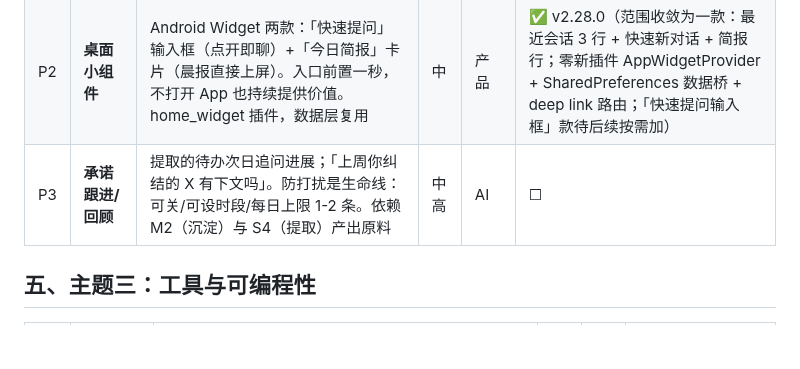
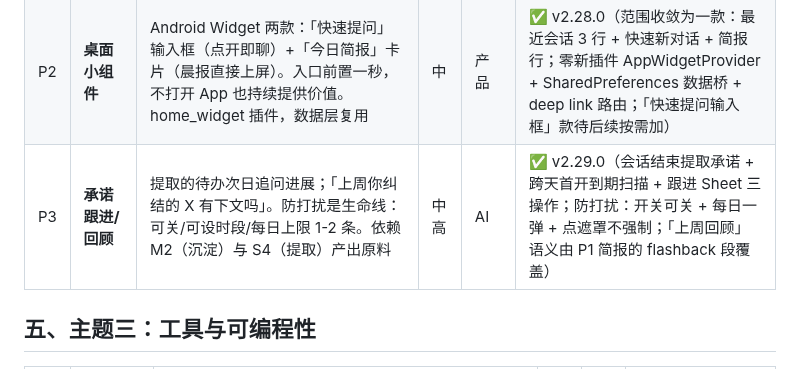
Before and after one commit to lvliang666666/liang-ai, a Markdown page: docs/roadmap-brainstorm-2026-10-21.md, the part around the change. GitHub-like rendering; blank space fills up the shorter version.

Commit message:
docs: roadmap P3 标记完成（v2.29.0，P 系列主动智能三项收官）

```diff
--- a/docs/roadmap-brainstorm-2026-10-21.md
+++ b/docs/roadmap-brainstorm-2026-10-21.md
@@ -51,7 +51,7 @@ FTS5 检索底座 → 备份/导出 → home_page 拆分 → 流式智能跟随
 |---|---|---|---|---|---|
 | P1 | **晨间简报/定时 Skill** | Skill 加「定时触发」属性：每天 8 点自动跑「时间工具+玄学套件+记忆检索」组合生成个性化今日简报（日期/宜忌/灵签/待办回忆/上周今天聊过什么）。一次性盘活三个低频资产（玄学工具/记忆池/时间工具），创造每日打开理由。降级方案：打开 App 时补算「错过的简报」规避 Android 后台限制 | 中 | 产品+AI | ✅ v2.20.0（打开补算式：跨天首开生成，LLM 失败本地回退） |
 | P2 | **桌面小组件** | Android Widget 两款：「快速提问」输入框（点开即聊）+「今日简报」卡片（晨报直接上屏）。入口前置一秒，不打开 App 也持续提供价值。home_widget 插件，数据层复用 | 中 | 产品 | ✅ v2.28.0（范围收敛为一款：最近会话 3 行 + 快速新对话 + 简报行；零新插件 AppWidgetProvider + SharedPreferences 数据桥 + deep link 路由；「快速提问输入框」款待后续按需加） |
-| P3 | **承诺跟进/回顾** | 提取的待办次日追问进展；「上周你纠结的 X 有下文吗」。防打扰是生命线：可关/可设时段/每日上限 1-2 条。依赖 M2（沉淀）与 S4（提取）产出原料 | 中高 | AI | ☐ |
+| P3 | **承诺跟进/回顾** | 提取的待办次日追问进展；「上周你纠结的 X 有下文吗」。防打扰是生命线：可关/可设时段/每日上限 1-2 条。依赖 M2（沉淀）与 S4（提取）产出原料 | 中高 | AI | ✅ v2.29.0（会话结束提取承诺 + 跨天首开到期扫描 + 跟进 Sheet 三操作；防打扰：开关可关 + 每日一弹 + 点遮罩不强制；「上周回顾」语义由 P1 简报的 flashback 段覆盖） |
 
 ## 五、主题三：工具与可编程性
 
```
